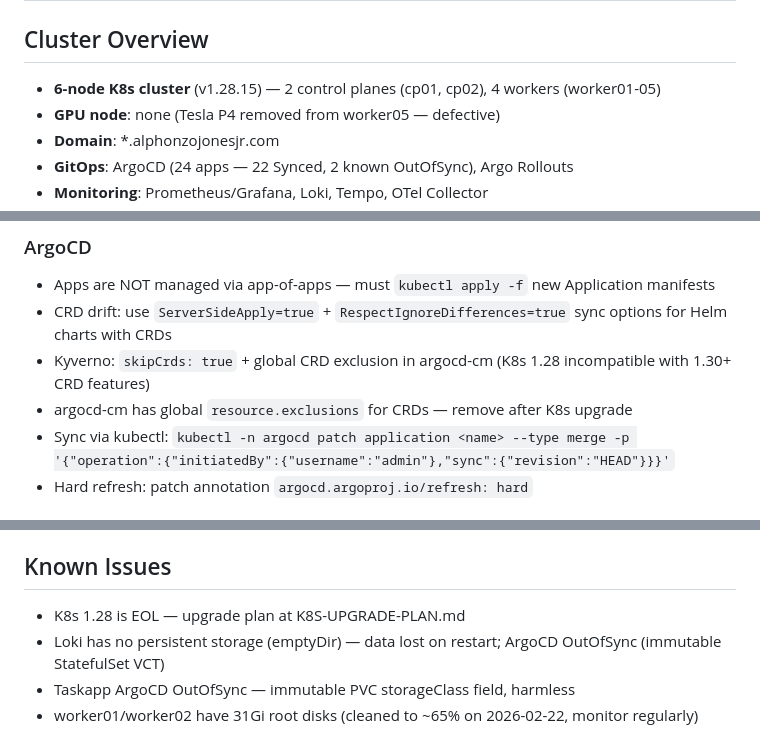
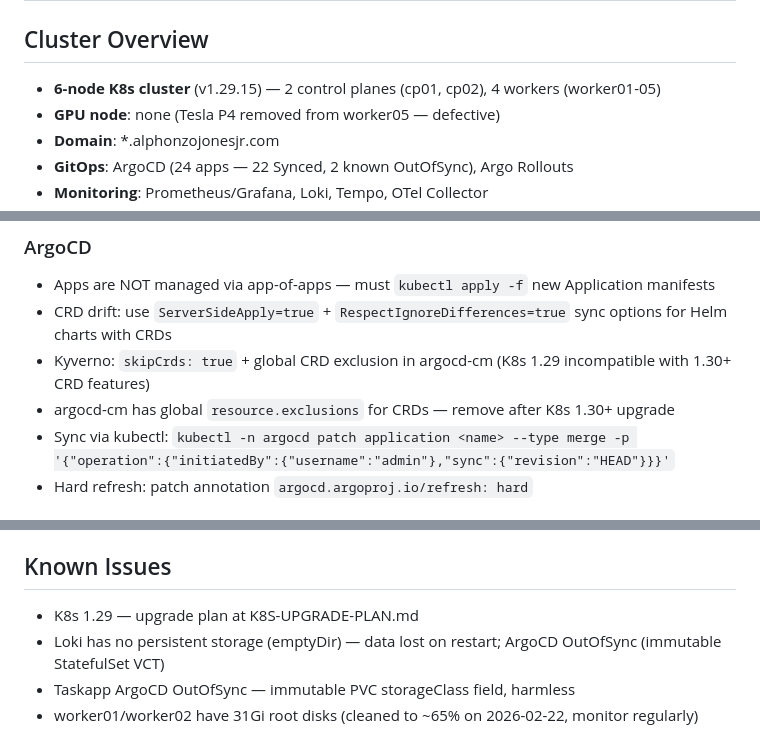
Before and after one commit to Newbigfonsz/platform-engineering-lab, a Markdown page: CLAUDE.md, 3 parts joined by grey strips. Rendered like a GitHub page.

Commit message:
Update CLAUDE.md to reflect K8s v1.29.15 upgrade
Co-Authored-By: Claude Opus 4.6 <noreply@anthropic.com>

```diff
--- a/CLAUDE.md
+++ b/CLAUDE.md
@@ -1,7 +1,7 @@
 # Platform Engineering Lab
 
 ## Cluster Overview
-- **6-node K8s cluster** (v1.28.15) — 2 control planes (cp01, cp02), 4 workers (worker01-05)
+- **6-node K8s cluster** (v1.29.15) — 2 control planes (cp01, cp02), 4 workers (worker01-05)
 - **GPU node**: none (Tesla P4 removed from worker05 — defective)
 - **Domain**: *.alphonzojonesjr.com
 - **GitOps**: ArgoCD (24 apps — 22 Synced, 2 known OutOfSync), Argo Rollouts
@@ -15,8 +15,8 @@
 ### ArgoCD
 - Apps are NOT managed via app-of-apps — must `kubectl apply -f` new Application manifests
 - CRD drift: use `ServerSideApply=true` + `RespectIgnoreDifferences=true` sync options for Helm charts with CRDs
-- Kyverno: `skipCrds: true` + global CRD exclusion in argocd-cm (K8s 1.28 incompatible with 1.30+ CRD features)
-- argocd-cm has global `resource.exclusions` for CRDs — remove after K8s upgrade
+- Kyverno: `skipCrds: true` + global CRD exclusion in argocd-cm (K8s 1.29 incompatible with 1.30+ CRD features)
+- argocd-cm has global `resource.exclusions` for CRDs — remove after K8s 1.30+ upgrade
 - Sync via kubectl: `kubectl -n argocd patch application <name> --type merge -p '{"operation":{"initiatedBy":{"username":"admin"},"sync":{"revision":"HEAD"}}}'`
 - Hard refresh: patch annotation `argocd.argoproj.io/refresh: hard`
 
@@ -93,7 +93,7 @@
 - `/vault-status` — Vault HA, ESO, ExternalSecrets, network policies
 
 ## Known Issues
-- K8s 1.28 is EOL — upgrade plan at K8S-UPGRADE-PLAN.md
+- K8s 1.29 — upgrade plan at K8S-UPGRADE-PLAN.md
 - Loki has no persistent storage (emptyDir) — data lost on restart; ArgoCD OutOfSync (immutable StatefulSet VCT)
 - Taskapp ArgoCD OutOfSync — immutable PVC storageClass field, harmless
 - worker01/worker02 have 31Gi root disks (cleaned to ~65% on 2026-02-22, monitor regularly)
```
